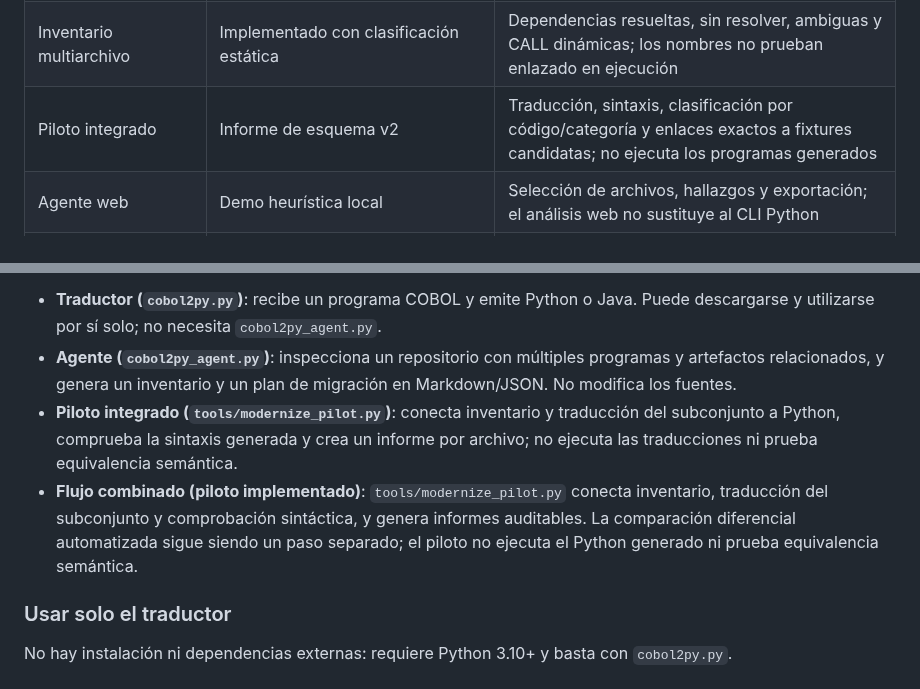
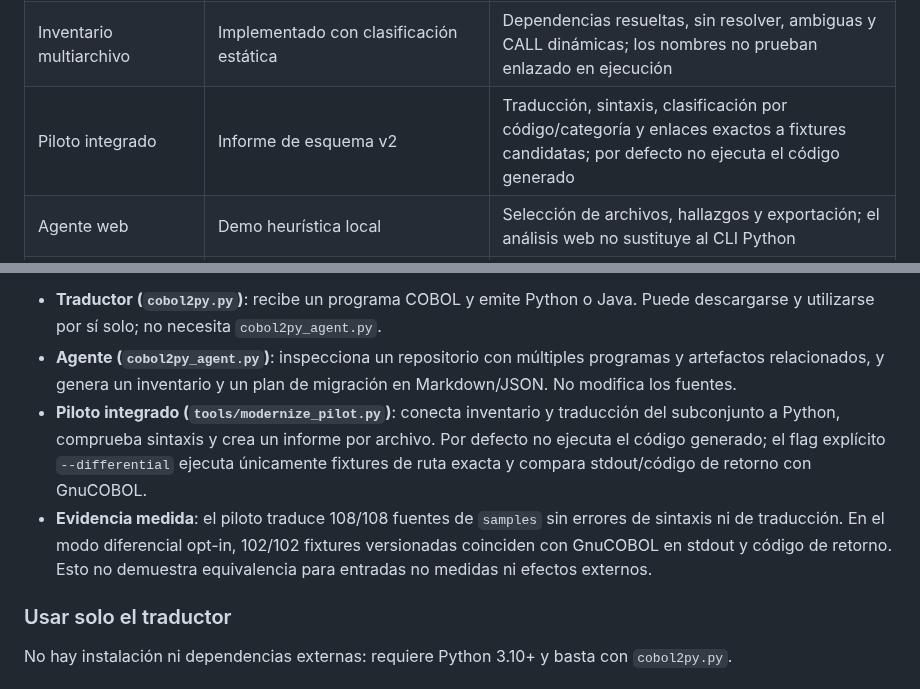
Before and after one commit to orbitalronin94/cobol2py, a Markdown page: README.md, 2 parts joined by grey strips. Rendered like a GitHub page.

Commit message:
Clarify opt-in differential behavior in README

```diff
--- a/README.md
+++ b/README.md
@@ -14,7 +14,7 @@ El plan inicial de diez días se ha ampliado hasta un hito de ingeniería 0.8: t
 |---|---|---|
 | Traductor y benchmark | Base estable para el subconjunto medido | Corpus versionado de 102 casos con GnuCOBOL; no es una estimación de compatibilidad general |
 | Inventario multiarchivo | Implementado con clasificación estática | Dependencias resueltas, sin resolver, ambiguas y CALL dinámicas; los nombres no prueban enlazado en ejecución |
-| Piloto integrado | Informe de esquema v2 | Traducción, sintaxis, clasificación por código/categoría y enlaces exactos a fixtures candidatas; no ejecuta los programas generados |
+| Piloto integrado | Informe de esquema v2 | Traducción, sintaxis, clasificación por código/categoría y enlaces exactos a fixtures candidatas; por defecto no ejecuta el código generado |
 | Agente web | Demo heurística local | Selección de archivos, hallazgos y exportación; el análisis web no sustituye al CLI Python |
 | Evidencia de CI | Integrada | CI valida el contrato del informe y publica el informe del piloto como artefacto para revisión |
 | Revisión de los diagnósticos de samples | Triage automatizado: 35 archivos con limitaciones conocidas; 1 falso positivo corregido | El [baseline de triage](docs/pilot-diagnostics-baseline.md) enumera cada fuente. La revisión humana de los 35 casos sigue pendiente |
@@ -37,8 +37,8 @@ El proyecto ha evolucionado desde un traductor de COBOL a Python hacia un reposi
 
 - **Traductor (`cobol2py.py`)**: recibe un programa COBOL y emite Python o Java. Puede descargarse y utilizarse por sí solo; no necesita `cobol2py_agent.py`.
 - **Agente (`cobol2py_agent.py`)**: inspecciona un repositorio con múltiples programas y artefactos relacionados, y genera un inventario y un plan de migración en Markdown/JSON. No modifica los fuentes.
-- **Piloto integrado (`tools/modernize_pilot.py`)**: conecta inventario y traducción del subconjunto a Python, comprueba la sintaxis generada y crea un informe por archivo; no ejecuta las traducciones ni prueba equivalencia semántica.
-- **Flujo combinado (piloto implementado)**: `tools/modernize_pilot.py` conecta inventario, traducción del subconjunto y comprobación sintáctica, y genera informes auditables. La comparación diferencial automatizada sigue siendo un paso separado; el piloto no ejecuta el Python generado ni prueba equivalencia semántica.
+- **Piloto integrado (`tools/modernize_pilot.py`)**: conecta inventario y traducción del subconjunto a Python, comprueba sintaxis y crea un informe por archivo. Por defecto no ejecuta el código generado; el flag explícito `--differential` ejecuta únicamente fixtures de ruta exacta y compara stdout/código de retorno con GnuCOBOL.
+- **Evidencia medida**: el piloto traduce 108/108 fuentes de `samples` sin errores de sintaxis ni de traducción. En el modo diferencial opt-in, 102/102 fixtures versionadas coinciden con GnuCOBOL en stdout y código de retorno. Esto no demuestra equivalencia para entradas no medidas ni efectos externos.
 
 ### Usar solo el traductor
 
```
